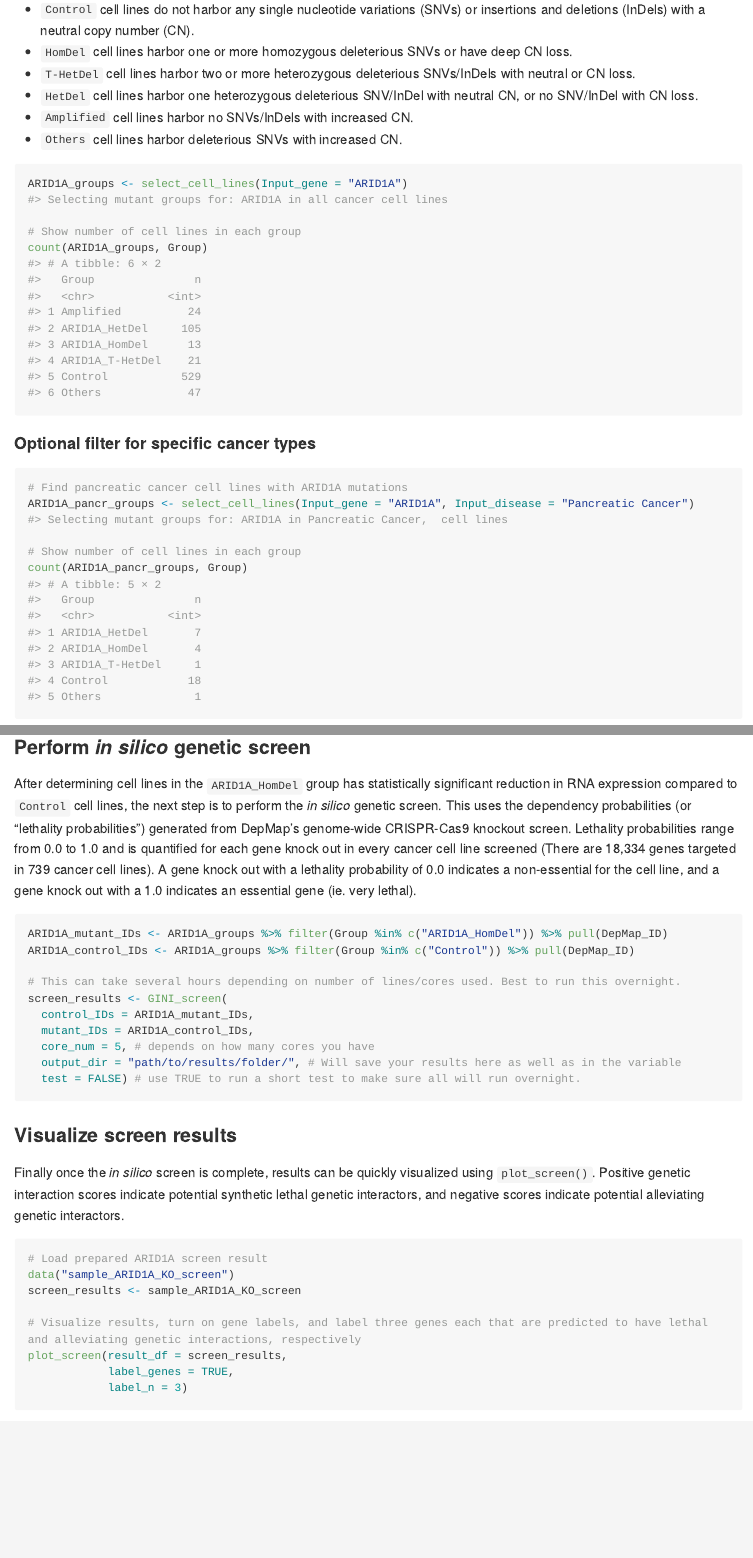
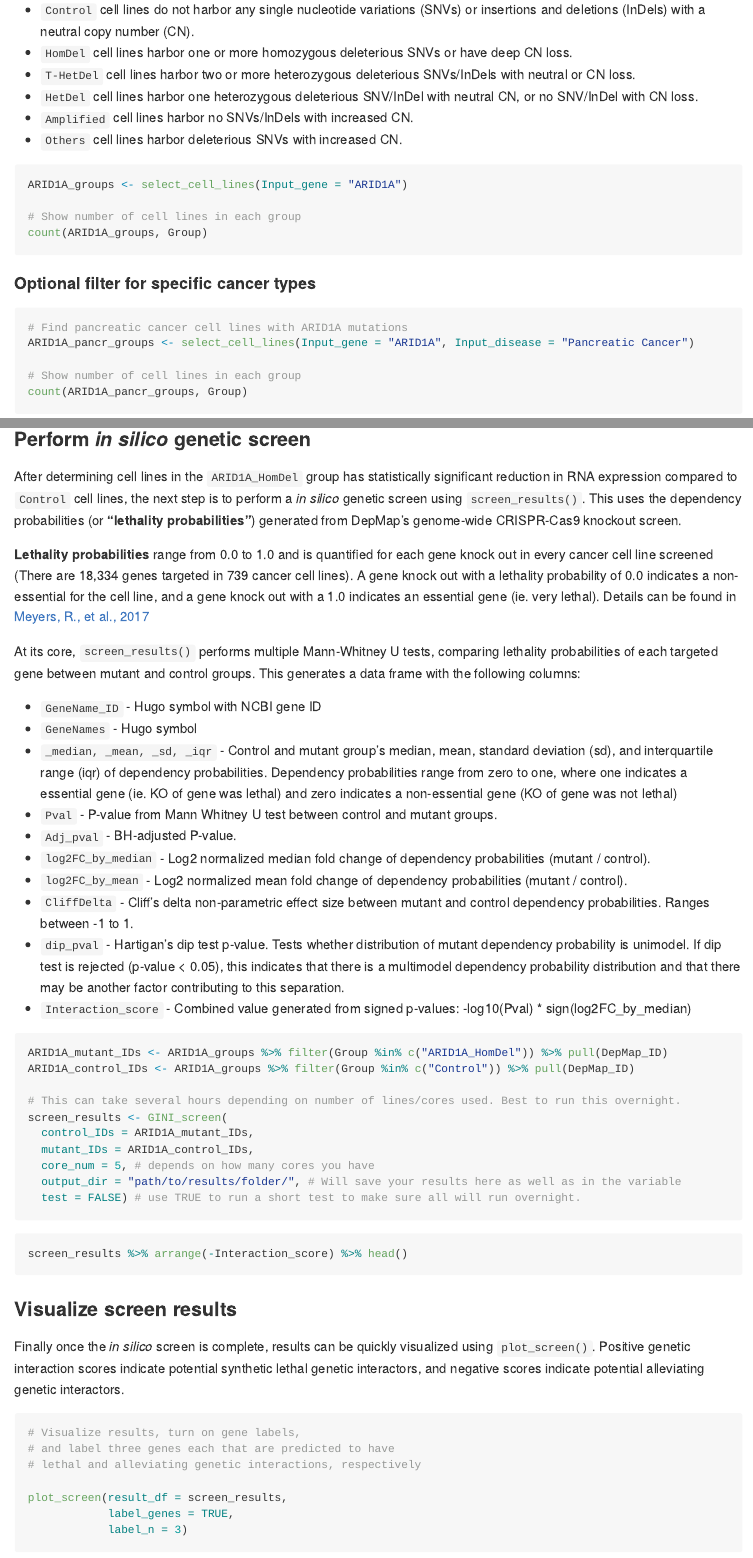
Before and after one commit to ytakemon/GRETTA, an R Markdown document (README.Rmd): the page in a window 1100 px wide, from 2760 px down before the commit and from 2010 px down after it, so that both start at the same text, and a second part further down, joined at a grey line. The pictures show the output file README.md that the author committed with the source, drawn offline in the style of GitHub; long lines of code are wrapped; badge pictures from the web are left out.

````diff
--- a/README.Rmd
+++ b/README.Rmd
@@ -157,7 +157,22 @@
 
 ### Perform *in silico* genetic screen
 
-After determining cell lines in the `ARID1A_HomDel` group has statistically significant reduction in RNA expression compared to `Control` cell lines, the next step is to perform the *in silico* genetic screen. This uses the dependency probabilities (or "lethality probabilities") generated from DepMap's genome-wide CRISPR-Cas9 knockout screen. Lethality probabilities range from 0.0 to 1.0 and is quantified for each gene knock out in every cancer cell line screened (There are 18,334 genes targeted in 739 cancer cell lines). A gene knock out with a lethality probability of 0.0 indicates a non-essential for the cell line, and a gene knock out with a 1.0 indicates an essential gene (ie. very lethal).
+After determining cell lines in the `ARID1A_HomDel` group has statistically significant reduction in RNA expression compared to `Control` cell lines, the next step is to perform a *in silico* genetic screen using `screen_results()`. This uses the dependency probabilities (or **"lethality probabilities"**) generated from DepMap's genome-wide CRISPR-Cas9 knockout screen.
+
+**Lethality probabilities** range from 0.0 to 1.0 and is quantified for each gene knock out in every cancer cell line screened (There are 18,334 genes targeted in 739 cancer cell lines). A gene knock out with a lethality probability of 0.0 indicates a non-essential for the cell line, and a gene knock out with a 1.0 indicates an essential gene (ie. very lethal). Details can be found in [Meyers, R., et al., 2017](https://doi.org/10.1038/ng.3984)
+
+At its core, `screen_results()` performs multiple Mann-Whitney U tests, comparing lethality probabilities of each targeted gene between mutant and control groups. This generates a data frame with the following columns:
+
+* `GeneName_ID` - Hugo symbol with NCBI gene ID
+* `GeneNames` - Hugo symbol
+* `_median, _mean, _sd, _iqr` - Control and mutant group's median, mean, standard deviation (sd), and interquartile range (iqr) of dependency probabilities. Dependency probabilities range from zero to one, where one indicates a essential gene (ie. KO of gene was lethal) and zero indicates a non-essential gene (KO of gene was not lethal)
+* `Pval` - P-value from Mann Whitney U test between control and mutant groups.
+* `Adj_pval` - BH-adjusted P-value.
+* `log2FC_by_median` - Log2 normalized median fold change of dependency probabilities (mutant / control).
+* `log2FC_by_mean` - Log2 normalized mean fold change of dependency probabilities (mutant / control).
+* `CliffDelta` - Cliff's delta non-parametric effect size between mutant and control dependency probabilities. Ranges between -1 to 1.
+* `dip_pval` - Hartigan's dip test p-value. Tests whether distribution of mutant dependency probability is unimodel. If dip test is rejected (p-value < 0.05), this indicates that there is a multimodel dependency probability distribution and that there may be another factor contributing to this separation.
+* `Interaction_score` - Combined value generated from signed p-values: -log10(Pval) \* sign(log2FC_by_median)
 
 ```{r run_screen, eval = FALSE}
 ARID1A_mutant_IDs <- ARID1A_groups %>% filter(Group %in% c("ARID1A_HomDel")) %>% pull(DepMap_ID)
@@ -172,16 +187,25 @@
   test = FALSE) # use TRUE to run a short test to make sure all will run overnight.
 ```
 
+```{r load_prepared_results, eval = Final_eval, include = FALSE}
+# Load prepared ARID1A screen result
+data("sample_ARID1A_KO_screen")
+screen_results <- sample_ARID1A_KO_screen
+```
+
+```{r checkout_res, eval = Final_eval}
+screen_results %>% arrange(-Interaction_score) %>% head()
+```
+
 ### Visualize screen results
 
 Finally once the *in silico* screen is complete, results can be quickly visualized using `plot_screen()`. Positive genetic interaction scores indicate potential synthetic lethal genetic interactors, and negative scores indicate potential alleviating genetic interactors.
 
 ```{r plot, eval = Final_eval}
-# Load prepared ARID1A screen result
-data("sample_ARID1A_KO_screen")
-screen_results <- sample_ARID1A_KO_screen
+# Visualize results, turn on gene labels,
+# and label three genes each that are predicted to have
+# lethal and alleviating genetic interactions, respectively
 
-# Visualize results, turn on gene labels, and label three genes each that are predicted to have lethal and alleviating genetic interactions, respectively
 plot_screen(result_df = screen_results,
             label_genes = TRUE,
             label_n = 3)
````
Also changed, not shown: R/GINI_screen.R (+1 -1 lines), README.md, README.Rmd (2 more changed lines), 1 other file.
